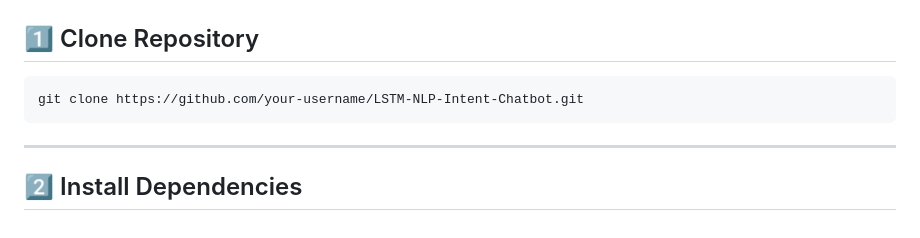
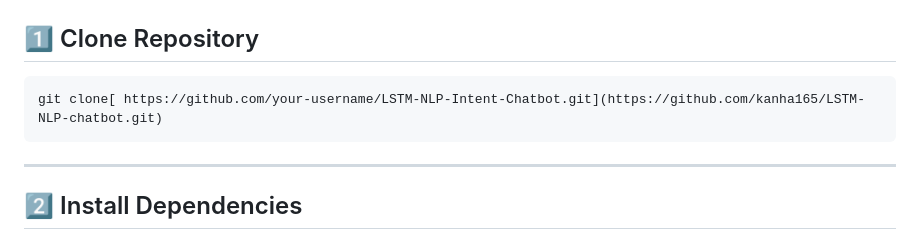
Before and after one commit to kanha165/LSTM-NLP-chatbot, a Markdown page: README.md, the part around the change. GitHub-like rendering.

````diff
--- a/README.md
+++ b/README.md
@@ -175,7 +175,7 @@ The backend is developed using:
 ## 1️⃣ Clone Repository
 
 ```bash
-git clone https://github.com/your-username/LSTM-NLP-Intent-Chatbot.git
+git clone[ https://github.com/your-username/LSTM-NLP-Intent-Chatbot.git](https://github.com/kanha165/LSTM-NLP-chatbot.git)
 ```
 
 ---
````
